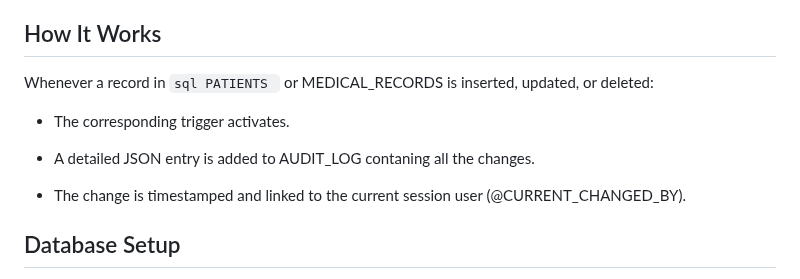
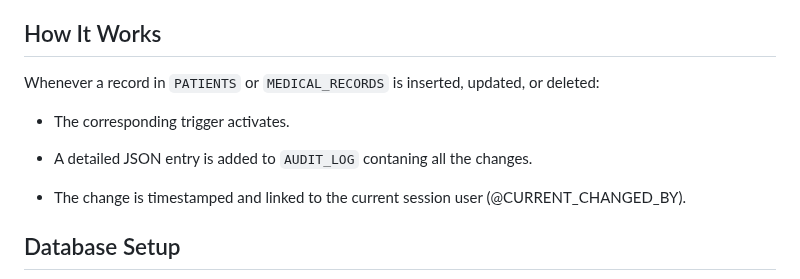
Before and after one commit to mubtasimsaadid/Data-Analysis-Using-SQL, a Markdown page: Healthcare Audit System Using SQL Trigger/readme.md, the part around the change. GitHub-like rendering.

````diff
--- a/Healthcare Audit System Using SQL Trigger/readme.md
+++ b/Healthcare Audit System Using SQL Trigger/readme.md
@@ -8,11 +8,11 @@ This project implements an automated audit logging system using SQL triggers to
 
 ## How It Works
 
-Whenever a record in ```sql PATIENTS ``` or MEDICAL_RECORDS is inserted, updated, or deleted:
+Whenever a record in ```PATIENTS``` or ```MEDICAL_RECORDS``` is inserted, updated, or deleted:
 
 - The corresponding trigger activates.
 
-- A detailed JSON entry is added to AUDIT_LOG contaning all the changes.
+- A detailed JSON entry is added to ```AUDIT_LOG``` contaning all the changes.
 
 - The change is timestamped and linked to the current session user (@CURRENT_CHANGED_BY).
 
````
